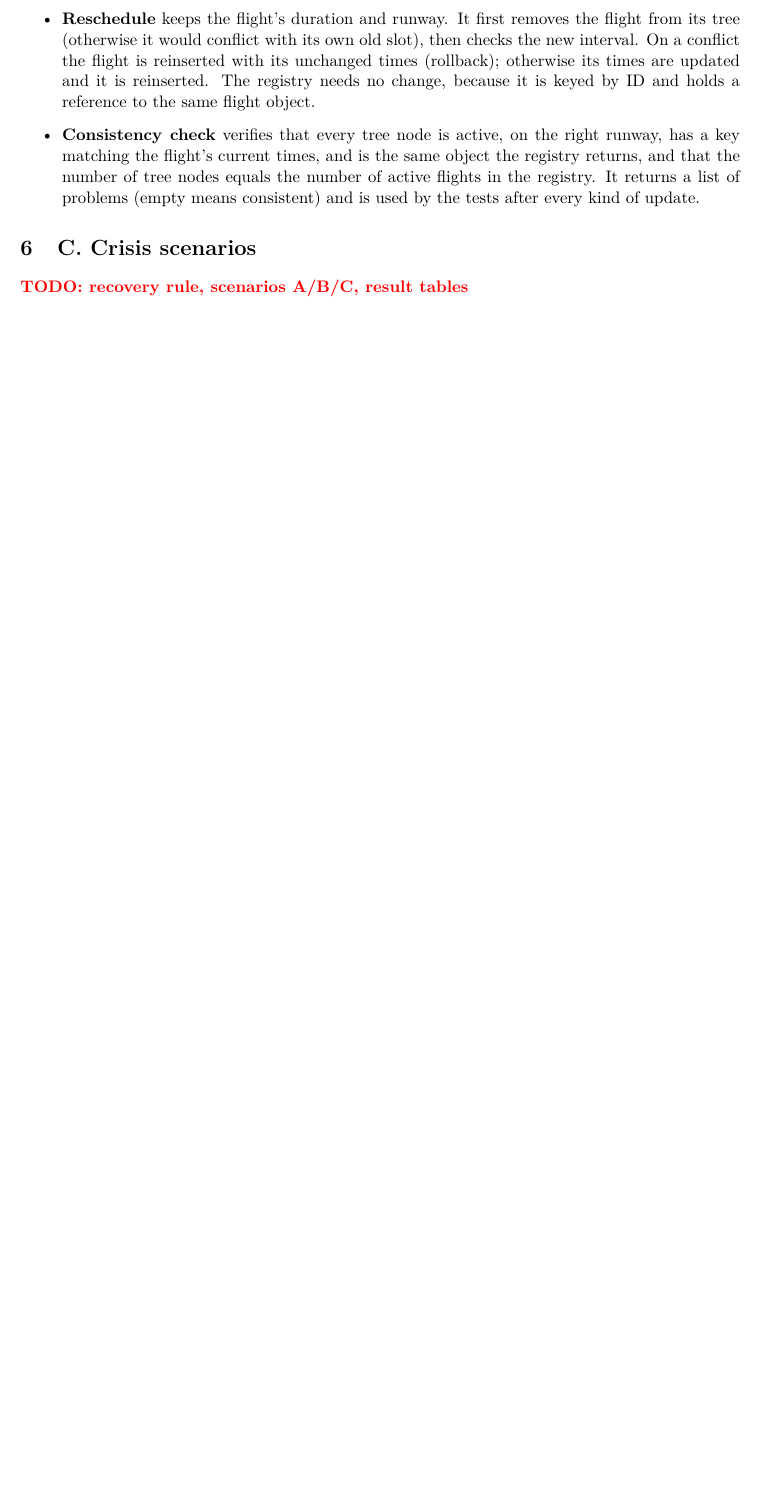
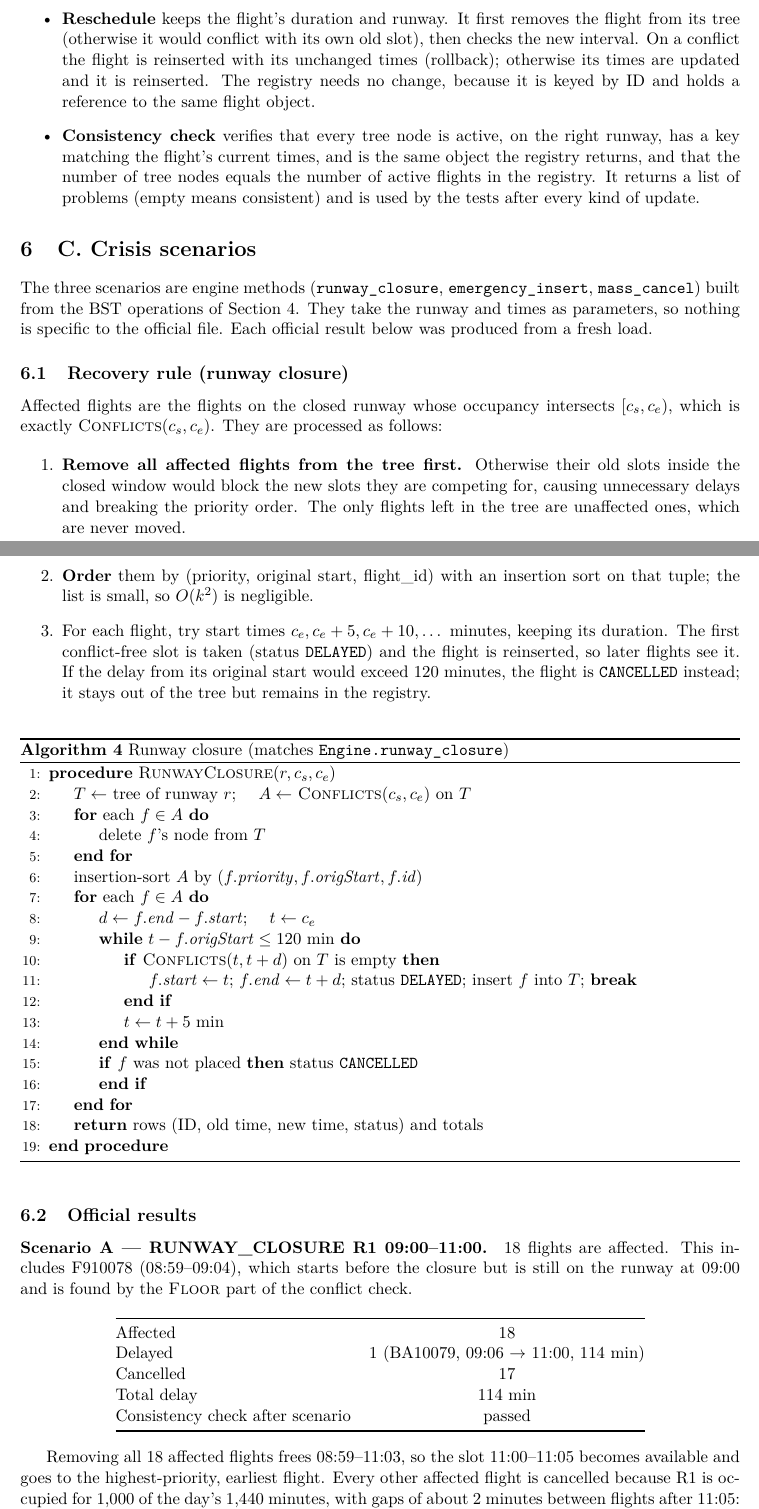
Before and after one commit to lanafahs25/airport-chaos, a LaTeX document (report/main.tex): part of page 6 of 7 before the commit and two parts of pages 6 and 7 of 10 after it, the two joined at a grey line, cut so that both start at the same text, the shorter picture padded with empty space. Compiled offline with pdfLaTeX.

Commit message:
report: crisis scenarios section

```diff
--- a/report/main.tex
+++ b/report/main.tex
@@ -322,4 +322,76 @@ through it.
 
 % ------------------------------------------------------------------ remaining
 \section{C. Crisis scenarios}
-\todo{recovery rule, scenarios A/B/C, result tables}
+
+The three scenarios are engine methods
+(\texttt{runway\_closure}, \texttt{emergency\_insert},
+\texttt{mass\_cancel}) built from the BST operations of Section~4. They take
+the runway and times as parameters, so nothing is specific to the official
+file. Each official result below was produced from a fresh load.
+
+\subsection{Recovery rule (runway closure)}
+Affected flights are the flights on the closed runway whose occupancy
+intersects $[c_s, c_e)$, which is exactly \textsc{Conflicts}$(c_s, c_e)$. They
+are processed as follows:
+
+\begin{enumerate}
+  \item \textbf{Remove all affected flights from the tree first.} Otherwise
+  their old slots inside the closed window would block the new slots they are
+  competing for, causing unnecessary delays and breaking the priority order.
+  The only flights left in the tree are unaffected ones, which are never moved.
+  \item \textbf{Order} them by (priority, original start, flight\_id) with an
+  insertion sort on that tuple; the list is small, so $O(k^2)$ is negligible.
+  \item For each flight, try start times $c_e, c_e+5, c_e+10, \dots$ minutes,
+  keeping its duration. The first conflict-free slot is taken (status
+  \texttt{DELAYED}) and the flight is reinserted, so later flights see it. If
+  the delay from its original start would exceed 120 minutes, the flight is
+  \texttt{CANCELLED} instead; it stays out of the tree but remains in the
+  registry.
+\end{enumerate}
+
+\begin{algorithm}[ht]
+\caption{Runway closure (matches \texttt{Engine.runway\_closure})}
+\begin{algorithmic}[1]
+\Procedure{RunwayClosure}{$r, c_s, c_e$}
+  \State $T \gets$ tree of runway $r$; \quad $A \gets$ \textsc{Conflicts}$(c_s, c_e)$ on $T$
+  \For{each $f \in A$} \State delete $f$'s node from $T$ \EndFor
+  \State insertion-sort $A$ by $(f.\mathit{priority}, f.\mathit{origStart}, f.\mathit{id})$
+  \For{each $f \in A$}
+    \State $d \gets f.\mathit{end} - f.\mathit{start}$; \quad $t \gets c_e$
+    \While{$t - f.\mathit{origStart} \le 120$ min}
+      \If{\textsc{Conflicts}$(t, t+d)$ on $T$ is empty}
+        \State $f.\mathit{start} \gets t$; $f.\mathit{end} \gets t+d$; status \texttt{DELAYED};
+        insert $f$ into $T$; \textbf{break}
+      \EndIf
+      \State $t \gets t + 5$ min
+    \EndWhile
+    \If{$f$ was not placed} status \texttt{CANCELLED} \EndIf
+  \EndFor
+  \State \Return rows (ID, old time, new time, status) and totals
+\EndProcedure
+\end{algorithmic}
+\end{algorithm}
+
+\subsection{Official results}
+
+\paragraph{Scenario A --- RUNWAY\_CLOSURE R1 09:00--11:00.}
+18 flights are affected. This includes F910078 (08:59--09:04), which starts
+before the closure but is still on the runway at 09:00 and is found by the
+\textsc{Floor} part of the conflict check.
+
+\begin{center}
+\begin{tabular}{@{}lc@{}}
+\toprule
+Affected & 18 \\
+Delayed & 1 (BA10079, 09:06 $\to$ 11:00, 114 min) \\
+Cancelled & 17 \\
+Total delay & 114 min \\
+Consistency check after scenario & passed \\
+\bottomrule
+\end{tabular}
+\end{center}
+
+Removing all 18 affected flights frees 08:59--11:03, so the slot 11:00--11:05
+becomes available and goes to the highest-priority, earliest flight. Every
+other affected flight is cancelled because R1 is occupied for 1{,}000 of the
+day's 1{,}440 minutes, with gaps of about 2 minutes between flights after 11:05:
@@ -325,0 +427 @@ through it.
+\end{center}
```
Also changed, not shown: report/main.pdf, report/main.tex (65 more changed lines), 1 other file.
